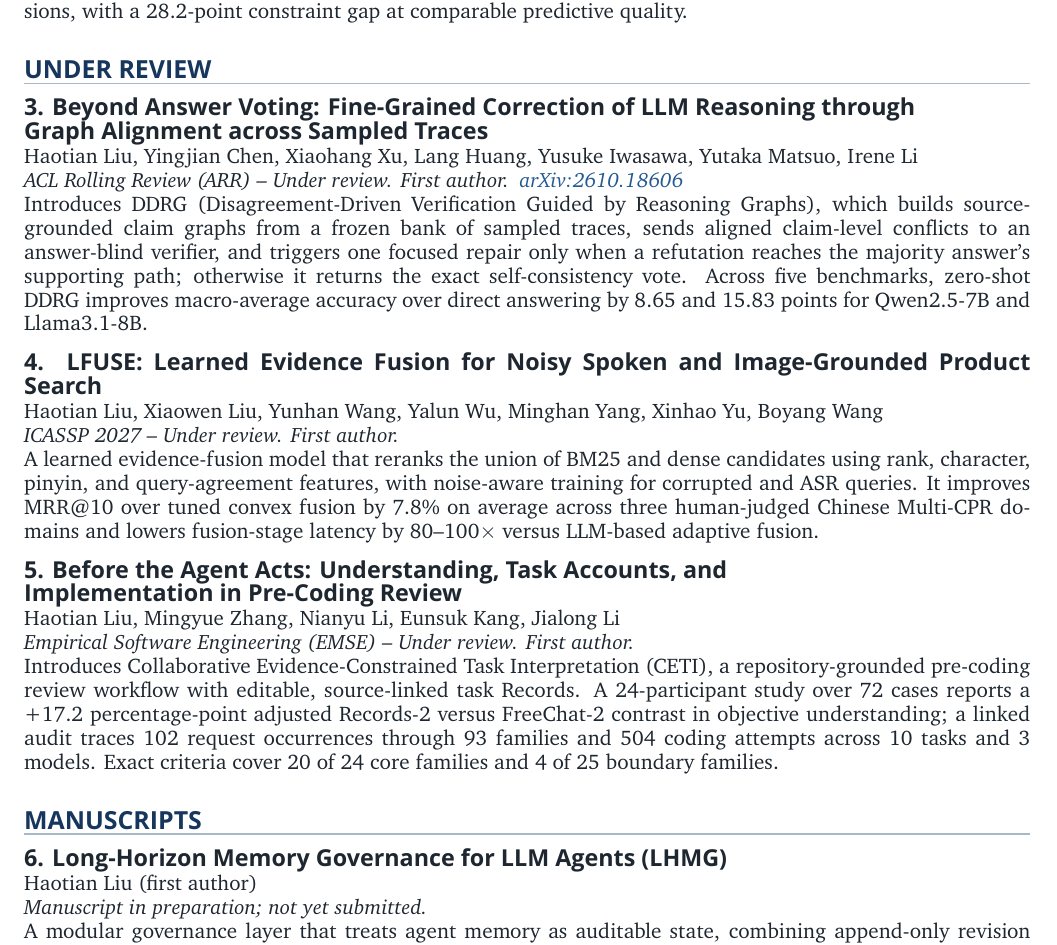
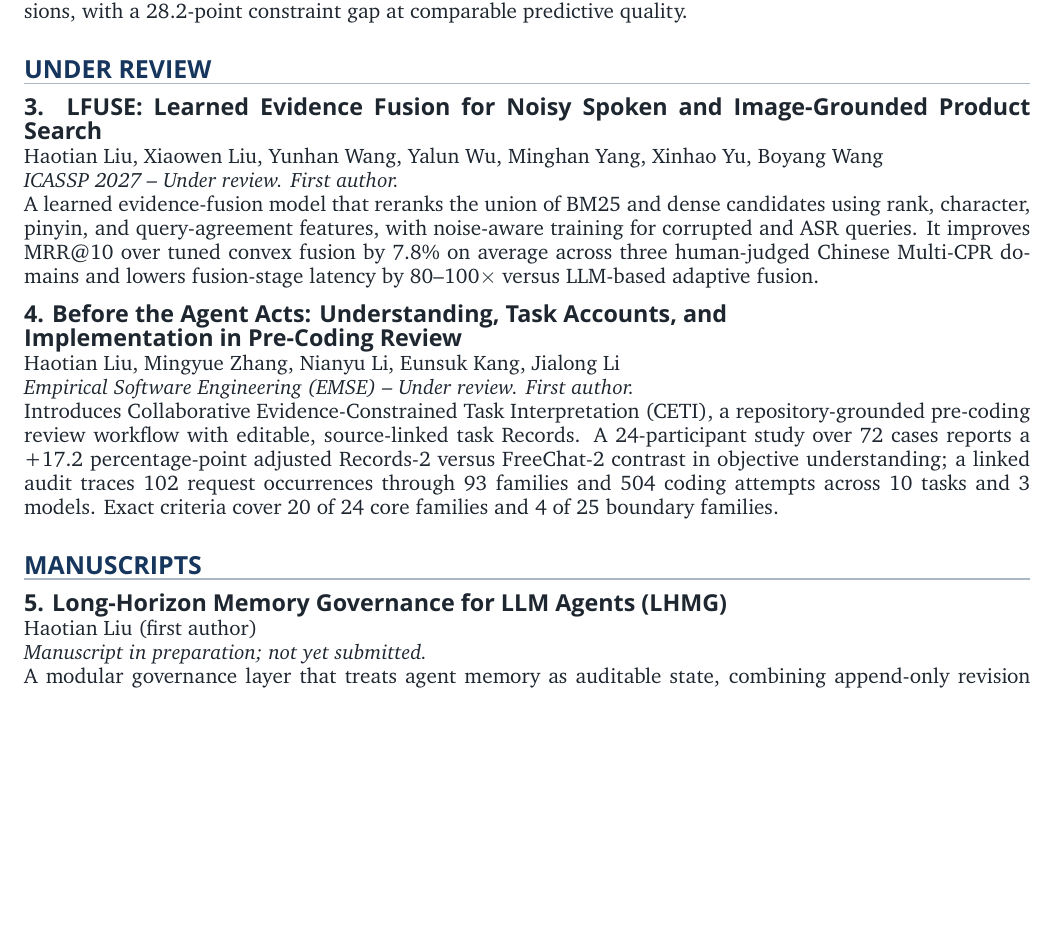
Before and after one commit to haotian-io/CV, a LaTeX document (selected-publications.tex): part of page 1 of 2 before the commit and part of the page after it, cut so that both start at the same text, the shorter picture padded with empty space. Compiled offline with XeLaTeX; a missing font is replaced by an installed copy or a similar font.

Commit message:
Science Tokyo variant: credit CETI to Jialong Li, omit DDRG
Build CV_Haotian_Liu_ScienceTokyo.pdf on this branch and drop the
DDRG publication from the selected-publications list.

Co-Authored-By: Claude Opus 5.5 <noreply@anthropic.com>

```diff
--- a/selected-publications.tex
+++ b/selected-publications.tex
@@ -91,23 +91,7 @@
 \pubsection{Under Review}
 
 \pubentry
-  {3. Beyond Answer Voting: Fine-Grained Correction of LLM Reasoning through\\Graph Alignment across Sampled Traces}
-  {Haotian Liu, Yingjian Chen, Xiaohang Xu, Lang Huang, Yusuke Iwasawa,
-   Yutaka Matsuo, Irene Li}
-  {ACL Rolling Review (ARR) -- Under review. First author.\enspace
-   \href{https://arxiv.org/abs/2610.18606}{arXiv:2610.18606}}
-  {}
-  {Introduces DDRG (Disagreement-Driven Verification Guided by Reasoning
-   Graphs), which builds source-grounded claim graphs from a frozen bank of
-   sampled traces, sends aligned claim-level conflicts to an answer-blind
-   verifier, and triggers one focused repair only when a refutation reaches
-   the majority answer's supporting path; otherwise it returns the exact
-   self-consistency vote. Across five benchmarks, zero-shot DDRG improves
-   macro-average accuracy over direct answering by 8.65 and 15.83 points for
-   Qwen2.5-7B and Llama3.1-8B.}
-
-\pubentry
-  {4. LFUSE: Learned Evidence Fusion for Noisy Spoken and Image-Grounded Product Search}
+  {3. LFUSE: Learned Evidence Fusion for Noisy Spoken and Image-Grounded Product Search}
   {Haotian Liu, Xiaowen Liu, Yunhan Wang, Yalun Wu, Minghan Yang,
    Xinhao Yu, Boyang Wang}
   {ICASSP 2027 -- Under review. First author.}
@@ -120,7 +104,7 @@
    80--100$\times$ versus LLM-based adaptive fusion.}
 
 \pubentry
-  {5. Before the Agent Acts: Understanding, Task Accounts, and\\Implementation in Pre-Coding Review}
+  {4. Before the Agent Acts: Understanding, Task Accounts, and\\Implementation in Pre-Coding Review}
   {Haotian Liu, Mingyue Zhang, Nianyu Li, Eunsuk Kang, Jialong Li}
   {Empirical Software Engineering (EMSE) -- Under review. First author.}
   {}
@@ -135,7 +119,7 @@
 \pubsection{Manuscripts}
 
 \pubentry
-  {6. Long-Horizon Memory Governance for LLM Agents (LHMG)}
+  {5. Long-Horizon Memory Governance for LLM Agents (LHMG)}
   {Haotian Liu (first author)}
   {Manuscript in preparation; not yet submitted.}
   {}
```
Also changed, not shown: cv-shared.tex (+2 -25 lines), CV_Haotian_Liu_ScienceTokyo.pdf (added), Makefile, selected-publications.pdf.
